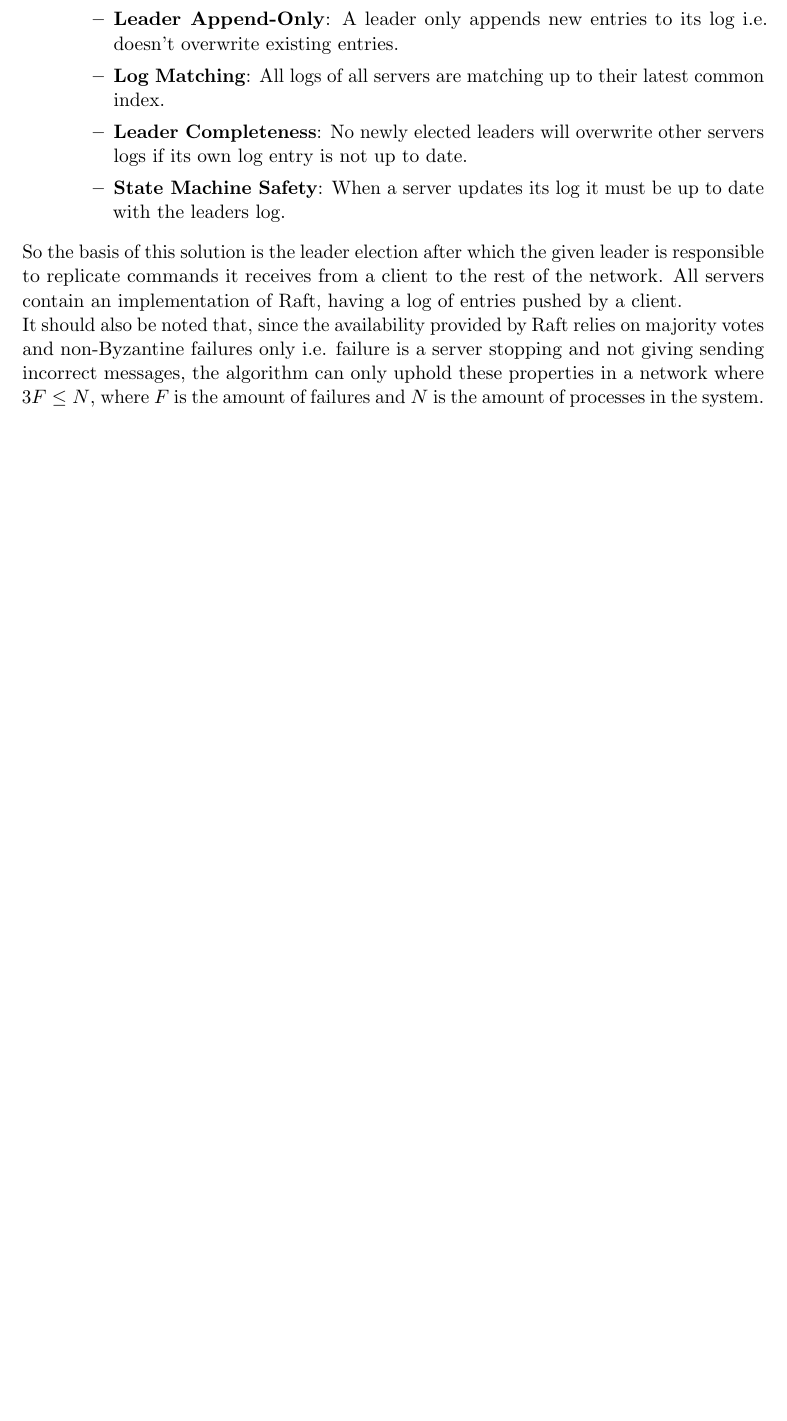
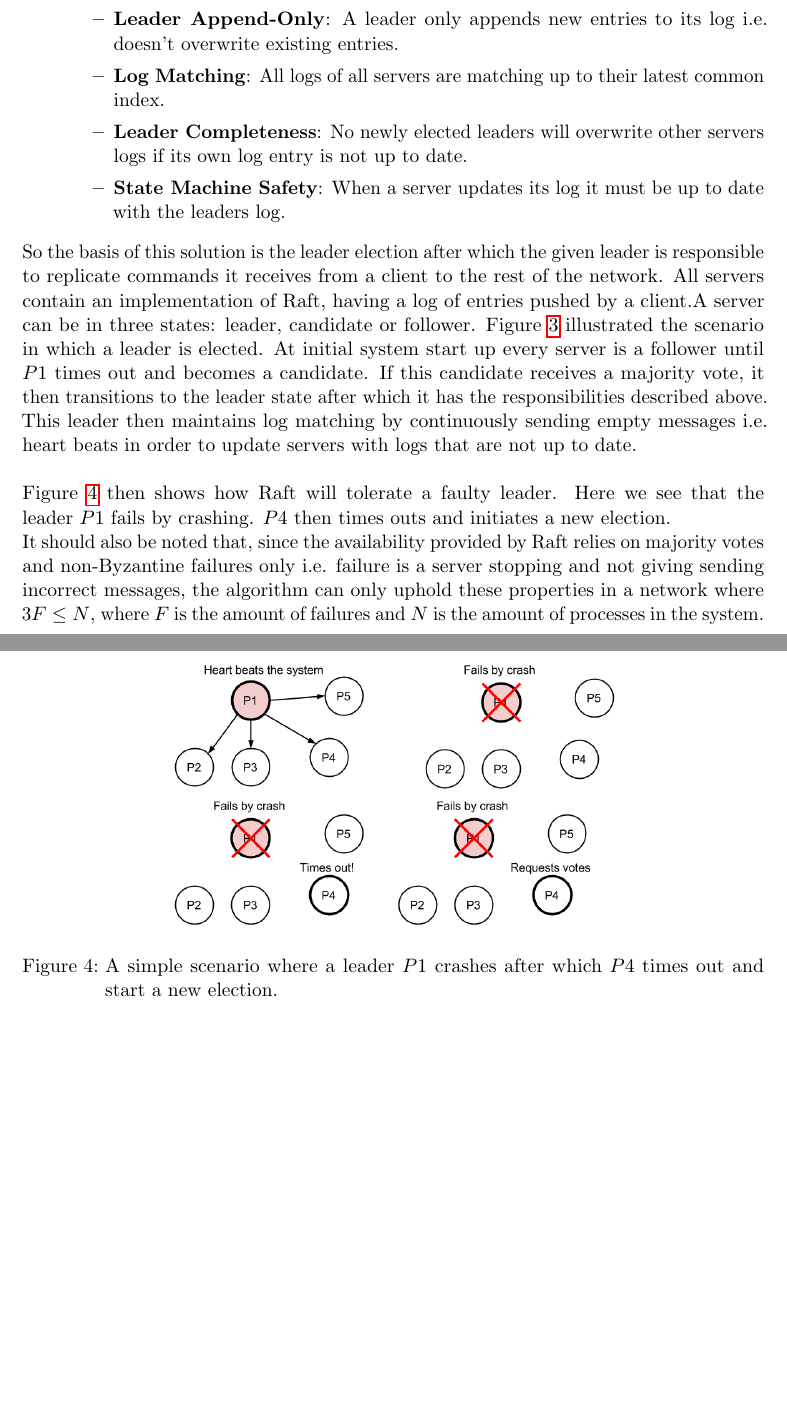
Before and after one commit to anderslime/ft-raft-report, a LaTeX document (report.tex, which reads 02-raft.tex): part of page 7 of 16 before the commit and two parts of pages 7 and 9 of 17 after it, the two joined at a grey line, cut so that both start at the same text, the shorter picture padded with empty space. Compiled offline with pdfLaTeX.

Commit message:
Extended Raft section with illustrations

```diff
--- a/02-raft.tex
+++ b/02-raft.tex
@@ -12,4 +12,5 @@ As of writing this report, the most recent proposal to solving the consensus pro
     \item \textbf{State Machine Safety}: When a server updates its log it must be up to date with the leaders log.
     \end{itemize}
 \end{itemize}
-So the basis of this solution is the leader election after which the given leader is responsible to replicate commands it receives from a client to the rest of the network. All servers contain an implementation of Raft, having a log of entries pushed by a client.\\
+So the basis of this solution is the leader election after which the given leader is responsible to replicate commands it receives from a client to the rest of the network. All servers contain an implementation of Raft, having a log of entries pushed by a client.A server can be in three states: leader, candidate or follower. Figure \ref{fig:election_example} illustrated the scenario in which a leader is elected. At initial system start up every server is a follower until $P1$ times out and becomes a candidate. If this candidate receives a majority vote, it then transitions to the leader state after which it has the responsibilities described above. This leader then maintains log matching by continuously sending empty messages i.e. heart beats in order to update servers with logs that are not up to date. \\ \\
+Figure \ref{fig:failure_example} then shows how Raft will tolerate a faulty leader. Here we see that the leader $P1$ fails by crashing. $P4$ then times outs and initiates a new election.
@@ -16,2 +22,12 @@ So the basis of this solution is the leader election after which the given leade
+\label{fig:election_example}
+\end{figure}
+
+\begin{figure}[ht]
+\centering
+\includegraphics[scale = 0.35]{failure-example}
+\caption{A simple scenario where a leader $P1$ crashes after which $P4$ times out and start a new election.}
+\label{fig:failure_example}
+\end{figure}
+
 It should also be noted that, since the availability provided by Raft relies on majority votes and non-Byzantine failures only i.e. failure is a server stopping and not giving sending incorrect messages, the algorithm can only uphold these properties in a network where $3F \leq N$, where $F$ is the amount of failures and $N$ is the amount of processes in the system.
 \\ \\
@@ -19,3 +35,2 @@ Looking back at the Two Generals Problem, Raft would only be able to solve the p
 \\ \\
 The above description of Raft serves as a rough overview of the algorithm. A more detailed description will be given during the implementation since the paper has implicit or unclear implementation specific components that we have to figure out ourselves. So as we every component is describes our experiences and findings in terms of implementation specific choices will thus be documented.
-%Forklar herfra hvorfor afsnittene er som de er.
--- a/report.tex
+++ b/report.tex
@@ -39,6 +39,7 @@
 \usepackage{graphicx}
 \usepackage{hyperref}
 \usepackage{url}
+\usepackage{float}
 % ------------------------------------------------------------------------------
 % Definitions (do not change this)
 % ------------------------------------------------------------------------------
```
Also changed, not shown: figures/election-example.png (added), figures/failure-example.png (added), 02-raft.tex (7 more changed lines).
